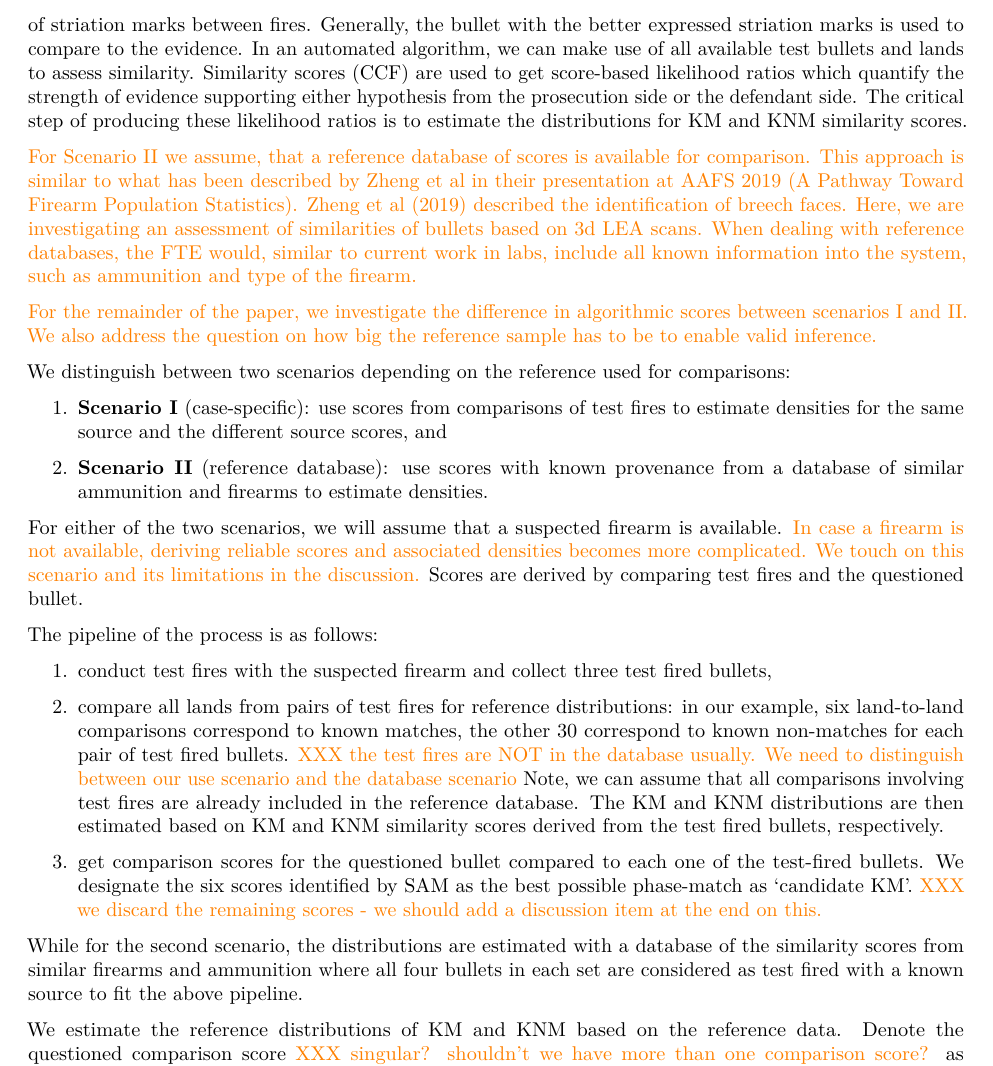
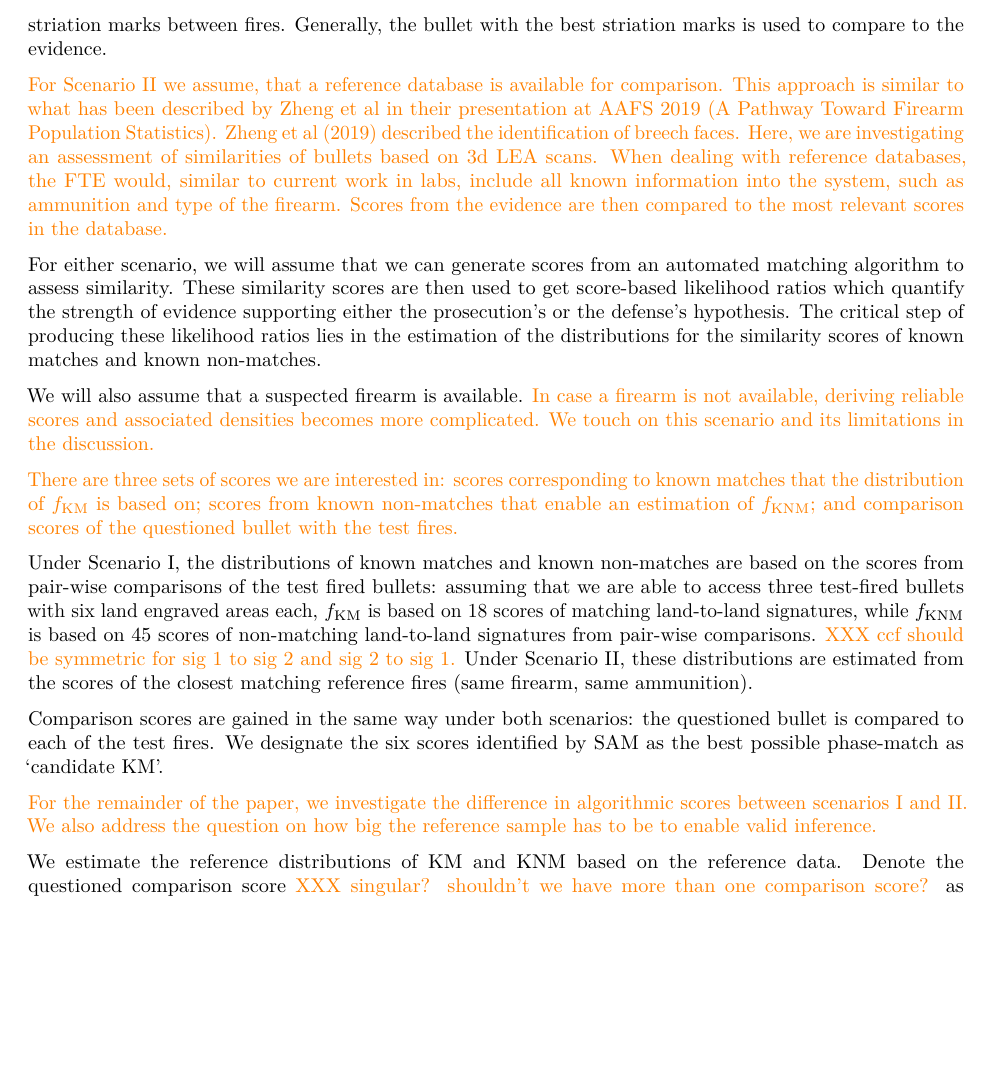
Before and after one commit to yaweige/mixture-beta-model-fit, an R Markdown document (writeup/writeup.Rmd): part of page 7 of 15, cut so that both start at the same text, the shorter picture padded with empty space. Rendered offline with R 4.5, knitr and Pandoc, then LaTeX, with nearby package versions; drawn as R Markdown's standard PDF in place of the format the file asks for; some code elsewhere in the file could not run offline.

Commit message:
sorting out scenario I and II

```diff
--- a/writeup/writeup.Rmd
+++ b/writeup/writeup.Rmd
@@ -1543,38 +1543,31 @@ Database model v.s. case specific model
 \hh{The approach in this paper investigates two scenarios. Scenario I is modelled after current practice when a suspected firearm is available:}
 
 In current practice, FTEs  fire two or three test bullets from a suspected firearm using ammunition that  matches the evidence found on the crime scene as closely as possible.
-Test fires are checked for consistency of striation marks between fires. Generally, the bullet with the better expressed striation marks is used to compare to the evidence.
-In an automated algorithm, we can make use of all available test bullets and lands to assess similarity. Similarity scores (CCF) are used to get score-based likelihood ratios which quantify the strength of evidence supporting either hypothesis from the prosecution side or the defendant side. The critical step of producing these likelihood ratios is to estimate the distributions for KM and KNM similarity scores.
-
-\hh{For Scenario II we assume, that a reference database of scores is available for comparison. This approach is similar to what has been described by Zheng et al in their presentation at AAFS 2019 (A Pathway Toward Firearm Population Statistics). Zheng et al (2019) described the identification of breech faces. Here, we are investigating an assessment of similarities of bullets based on 3d LEA scans. When dealing with reference databases, the FTE would, similar to current work in labs, include all known information into the system, such as ammunition and type of the firearm. }
+Test fires are checked for consistency of striation marks between fires. Generally, the bullet with the best striation marks is used to compare to the evidence.
+
+
+
+\hh{For Scenario II we assume, that a reference database  is available for comparison. This approach is similar to what has been described by Zheng et al in their presentation at AAFS 2019 (A Pathway Toward Firearm Population Statistics). Zheng et al (2019) described the identification of breech faces. Here, we are investigating an assessment of similarities of bullets based on 3d LEA scans. When dealing with reference databases, the FTE would, similar to current work in labs, include all known information into the system, such as ammunition and type of the firearm. Scores from the evidence are then compared to the most relevant scores in the database. }
+
+
+For either scenario, we will assume that we can generate scores from an automated matching algorithm to assess similarity.  These similarity scores are then used to get score-based likelihood ratios which quantify the strength of evidence supporting either the prosecution's or the defense's hypothesis. The critical step of producing these likelihood ratios lies in the estimation of the distributions for the similarity scores of known matches and known non-matches.
+
+We will also assume that a suspected firearm is available. \hh{In case a firearm is not available, deriving reliable scores and associated densities becomes more complicated. We touch on this scenario and its limitations in the discussion.}
+
+
+\hh{There are three sets of scores we are interested in:
+scores corresponding to known matches that the distribution of $f_\text{KM}$ is based on; scores from known non-matches that enable an estimation of $f_\text{KNM}$; and comparison scores of the questioned bullet with the test fires.}
+
+Under Scenario I, the distributions of known matches and known non-matches are based on the scores from pair-wise comparisons of the test fired bullets: assuming that we are able to access three test-fired bullets with six land engraved areas each, $f_\text{KM}$ is based on 18 scores of matching land-to-land signatures, while $f_\text{KNM}$ is based on 45 scores of non-matching land-to-land signatures from  pair-wise comparisons. \hh{XXX ccf should be symmetric for sig 1 to sig 2 and sig 2 to sig 1.}
+Under Scenario II, these distributions are estimated from the scores of the closest matching reference fires (same firearm, same ammunition).
+
+Comparison scores are gained in the same way under both scenarios: the questioned bullet is compared to each of the test fires.
+We designate the six scores identified by SAM as the best possible phase-match as 'candidate KM'.
+
 
 \hh{For the remainder of the paper, we  investigate the difference in algorithmic scores between scenarios I and II. We also address the question on how big the reference sample has to be to enable valid inference.}
 
 
-We distinguish between two scenarios depending on the reference used for comparisons:
-\begin{enumerate}
-\item {\bf Scenario I} (case-specific): use scores from comparisons of test fires to estimate densities for the same source and the different source scores, and
-\item {\bf Scenario II} (reference database): use scores with known provenance from a database of similar ammunition and firearms to estimate densities.
-\end{enumerate}
-
-For either of the two scenarios, we will assume that a suspected firearm is available. \hh{In case a firearm is not available, deriving reliable scores and associated densities becomes more complicated. We touch on this scenario and its limitations in the discussion.}
-Scores are derived by comparing test fires and the questioned bullet.
-
-The pipeline of the process is as follows:
-
-1. conduct test fires with the suspected firearm and collect three test fired bullets,
-<!-- 2. calculate reference distributions of KMs and KNMs by  -->
-2. compare all lands from pairs of test fires for reference distributions: in our example, six land-to-land comparisons correspond to known matches, the other 30 correspond to known non-matches for each pair of test fired bullets.  \hh{XXX the test fires are NOT in the database usually. We need to distinguish between our use scenario and the database scenario} Note, we can assume that all comparisons involving test fires are already included in the reference database.
-The KM and KNM distributions are then estimated based on KM and KNM similarity scores  derived from the test fired bullets, respectively.
-
-
-3. get comparison scores for the questioned bullet compared to each one of the test-fired bullets. We designate the six scores identified by SAM as the best possible phase-match as 'candidate KM'.
-\hh{XXX we discard the remaining scores - we should add a discussion item at the end on this. }
-
-
-
-
-While for the second scenario, the distributions are estimated with a database of the similarity scores from similar firearms and ammunition where all four bullets in each set are considered as test fired with a known source to fit the above pipeline.
 
 We estimate the reference distributions of KM and KNM based on the reference data. Denote the questioned comparison score \hh{XXX singular? shouldn't we have more than one comparison score?} as $y$, the estimated KM and KNM distributions as $f_{KM}(.) = f_{KM}(.; p_{KM}, \mu_{KM}, \phi_{KM})$ and $f_{KNM}(.) = f_{KNM}(.; p_{KNM}, \mu_{KNM}, \phi_{KNM})$ respectively. The score-based likelihood ratios \hh{XXX plural here, but they are all called SLR. This should probably be an SLR(y) } (SLR) are then calculated as:
 
```
